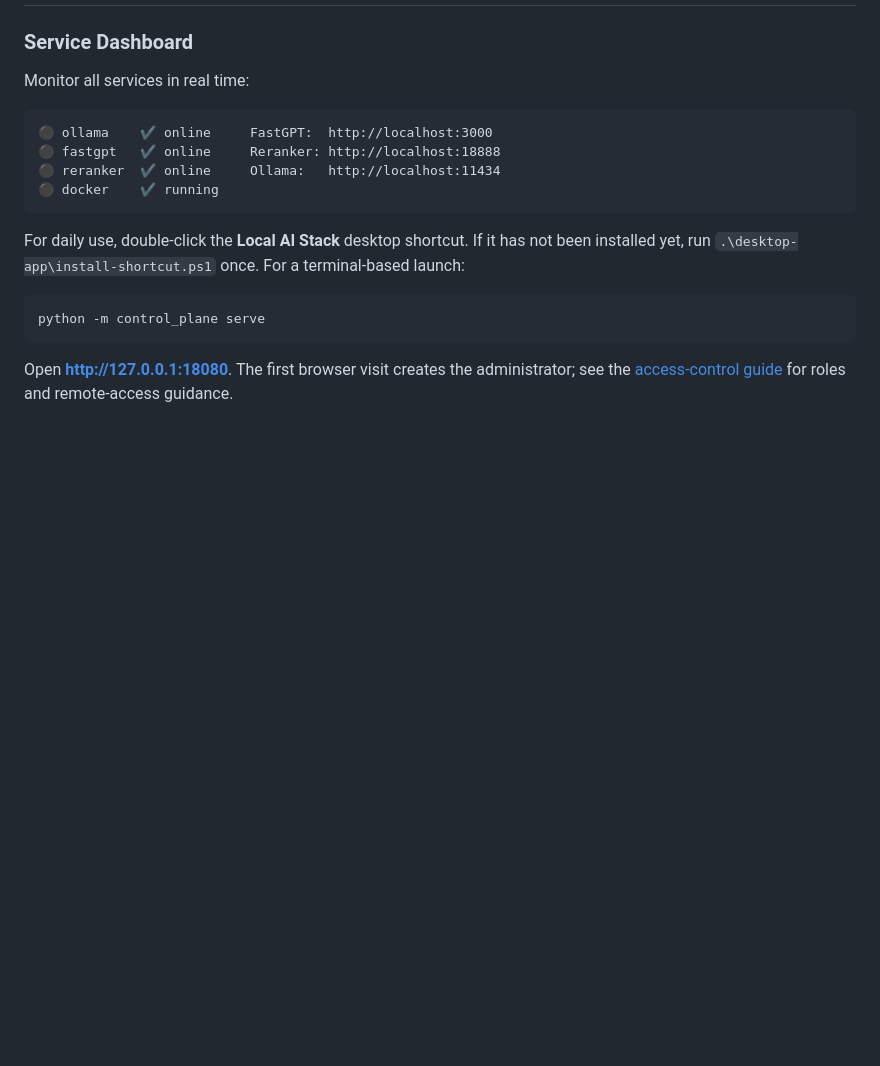
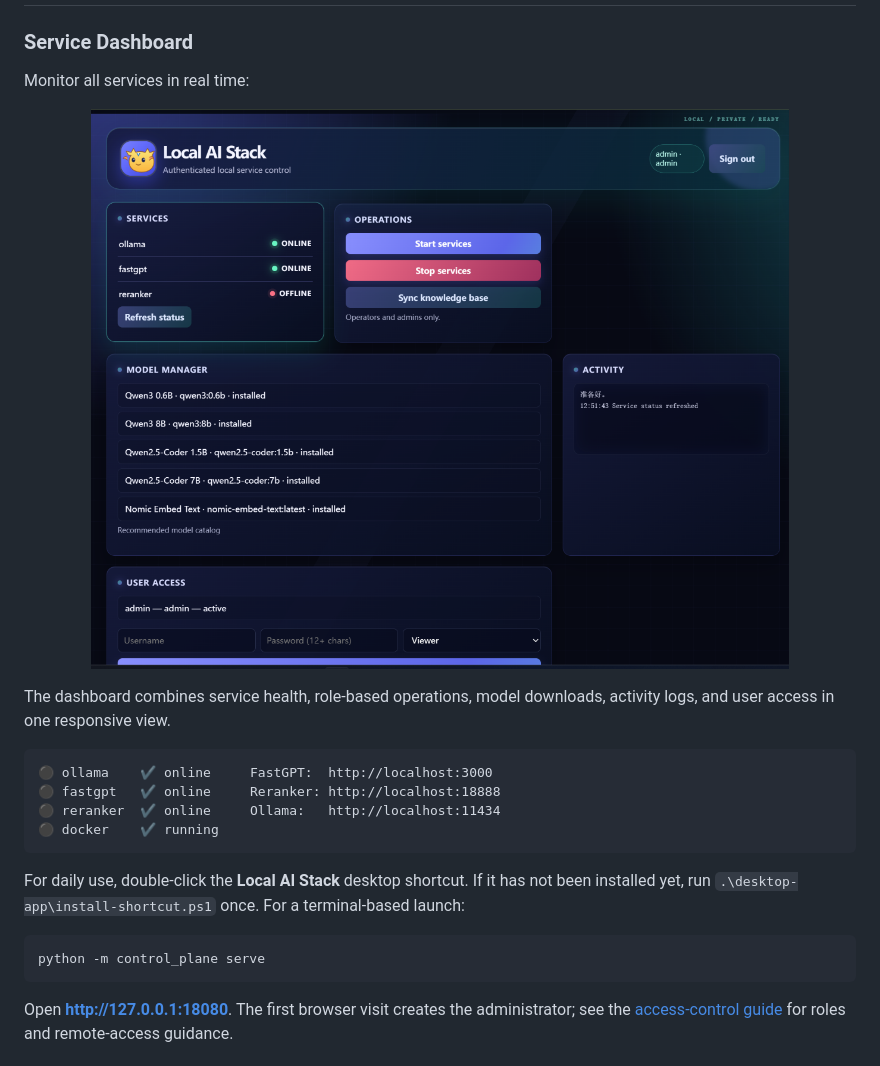
Before and after one commit to caizefan34/local-ai-stack, a Markdown page: README.md, the part around the change. Drawn GitHub-style; pictures changed too: docs/assets/dashboard-control-plane.png (added); blank space fills up the shorter version.

Commit message:
Show dashboard screenshot in project showcase

````diff
--- a/README.md
+++ b/README.md
@@ -111,6 +111,12 @@ This stack gives you a **production-grade RAG system** that's fully local, fully
 
 ### Service Dashboard
 Monitor all services in real time:
+
+<p align="center">
+  <img src="docs/assets/dashboard-control-plane.png" alt="Local AI Stack authenticated desktop dashboard" width="100%">
+</p>
+
+The dashboard combines service health, role-based operations, model downloads, activity logs, and user access in one responsive view.
 
 ```
 ⚫ ollama    ✔️ online     FastGPT:  http://localhost:3000
````
Also changed, not shown: 1 other file.
